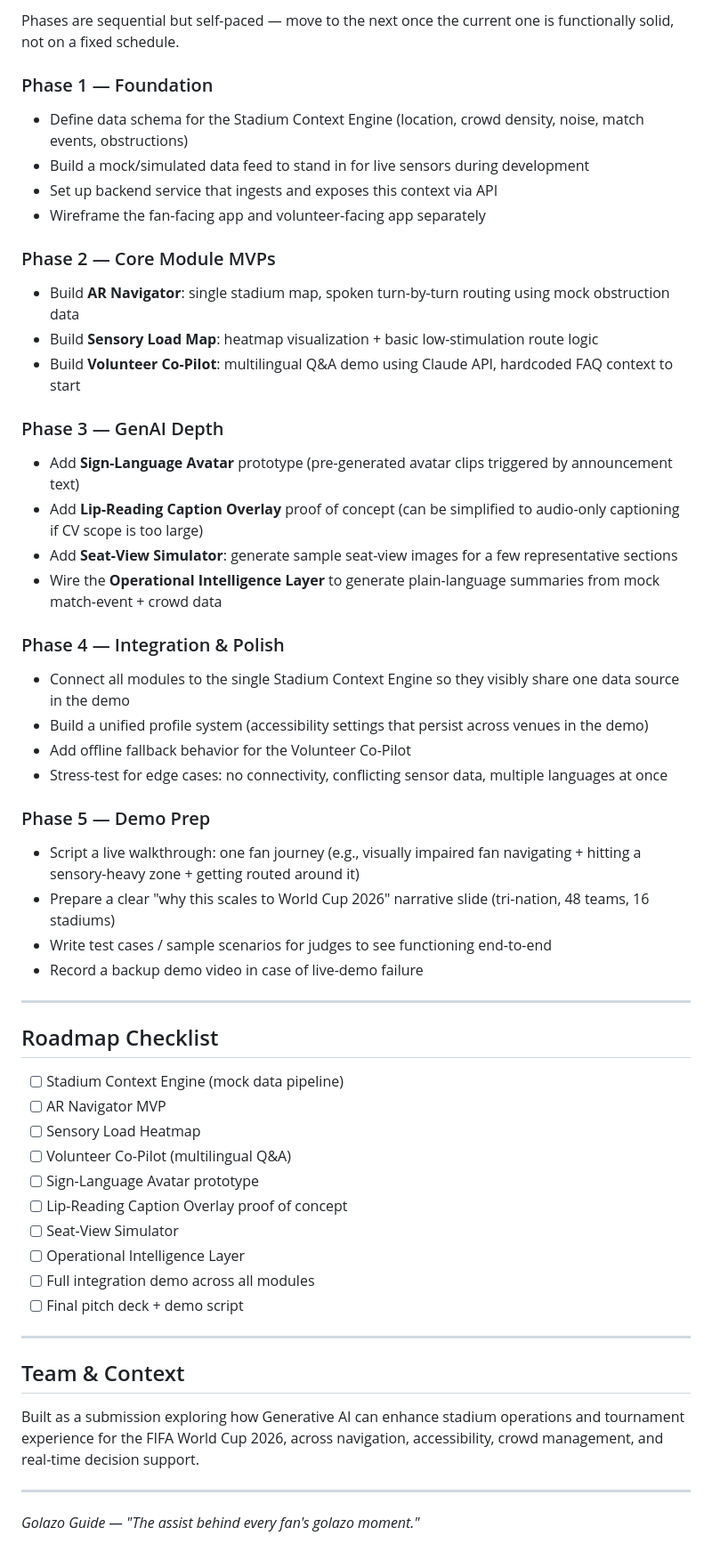
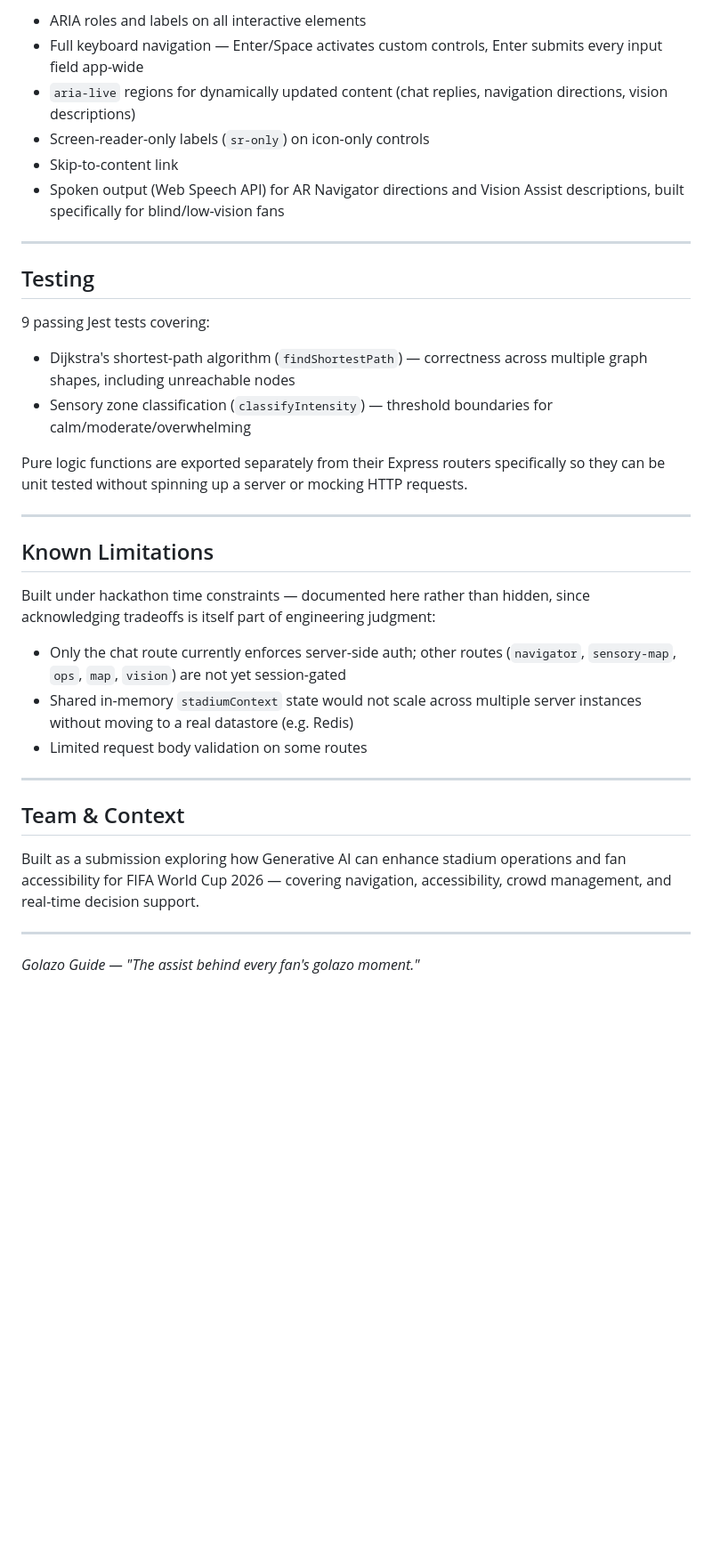
Before and after one commit to Sanskriti2305/GolazoGuide, a Markdown page: README.md, the part around one of its changes. Shown at 89% size. Rendered like a GitHub page; blank space fills up the shorter version.

```diff
--- a/README.md
+++ b/README.md
@@ -71,55 +82,36 @@ In short: designing for World Cup 2026 forces the platform to handle the hardest
 
-Phases are sequential but self-paced — move to the next once the current one is functionally solid, not on a fixed schedule.
-
-### Phase 1 — Foundation
-- Define data schema for the Stadium Context Engine (location, crowd density, noise, match events, obstructions)
-- Build a mock/simulated data feed to stand in for live sensors during development
-- Set up backend service that ingests and exposes this context via API
-- Wireframe the fan-facing app and volunteer-facing app separately
-
-### Phase 2 — Core Module MVPs
-- Build **AR Navigator**: single stadium map, spoken turn-by-turn routing using mock obstruction data
-- Build **Sensory Load Map**: heatmap visualization + basic low-stimulation route logic
-- Build **Volunteer Co-Pilot**: multilingual Q&A demo using Claude API, hardcoded FAQ context to start
-
-### Phase 3 — GenAI Depth
-- Add **Sign-Language Avatar** prototype (pre-generated avatar clips triggered by announcement text)
-- Add **Lip-Reading Caption Overlay** proof of concept (can be simplified to audio-only captioning if CV scope is too large)
-- Add **Seat-View Simulator**: generate sample seat-view images for a few representative sections
-- Wire the **Operational Intelligence Layer** to generate plain-language summaries from mock match-event + crowd data
-
-### Phase 4 — Integration & Polish
-- Connect all modules to the single Stadium Context Engine so they visibly share one data source in the demo
-- Build a unified profile system (accessibility settings that persist across venues in the demo)
-- Add offline fallback behavior for the Volunteer Co-Pilot
-- Stress-test for edge cases: no connectivity, conflicting sensor data, multiple languages at once
-
-### Phase 5 — Demo Prep
-- Script a live walkthrough: one fan journey (e.g., visually impaired fan navigating + hitting a sensory-heavy zone + getting routed around it)
-- Prepare a clear "why this scales to World Cup 2026" narrative slide (tri-nation, 48 teams, 16 stadiums)
-- Write test cases / sample scenarios for judges to see functioning end-to-end
-- Record a backup demo video in case of live-demo failure
+- ARIA roles and labels on all interactive elements
+- Full keyboard navigation — Enter/Space activates custom controls, Enter submits every input field app-wide
+- `aria-live` regions for dynamically updated content (chat replies, navigation directions, vision descriptions)
+- Screen-reader-only labels (`sr-only`) on icon-only controls
+- Skip-to-content link
+- Spoken output (Web Speech API) for AR Navigator directions and Vision Assist descriptions, built specifically for blind/low-vision fans
 
 ---
 
-## Roadmap Checklist
+## Testing
 
-- [ ] Stadium Context Engine (mock data pipeline)
-- [ ] AR Navigator MVP
-- [ ] Sensory Load Heatmap
-- [ ] Volunteer Co-Pilot (multilingual Q&A)
-- [ ] Sign-Language Avatar prototype
-- [ ] Lip-Reading Caption Overlay proof of concept
-- [ ] Seat-View Simulator
-- [ ] Operational Intelligence Layer
-- [ ] Full integration demo across all modules
-- [ ] Final pitch deck + demo script
+9 passing Jest tests covering:
+- Dijkstra's shortest-path algorithm (`findShortestPath`) — correctness across multiple graph shapes, including unreachable nodes
+- Sensory zone classification (`classifyIntensity`) — threshold boundaries for calm/moderate/overwhelming
+
+Pure logic functions are exported separately from their Express routers specifically so they can be unit tested without spinning up a server or mocking HTTP requests.
+
+---
+
+## Known Limitations
+
+Built under hackathon time constraints — documented here rather than hidden, since acknowledging tradeoffs is itself part of engineering judgment:
+
+- Only the chat route currently enforces server-side auth; other routes (`navigator`, `sensory-map`, `ops`, `map`, `vision`) are not yet session-gated
+- Shared in-memory `stadiumContext` state would not scale across multiple server instances without moving to a real datastore (e.g. Redis)
+- Limited request body validation on some routes
 
 ---
 
 ## Team & Context
 
-Built as a submission exploring how Generative AI can enhance stadium operations and tournament experience for the FIFA World Cup 2026, across navigation, accessibility, crowd management, and real-time decision support.
+Built as a submission exploring how Generative AI can enhance stadium operations and fan accessibility for FIFA World Cup 2026 — covering navigation, accessibility, crowd management, and real-time decision support.
 
 ---
 
```
Also changed, not shown: other parts of README.md (+51 -40 lines).
